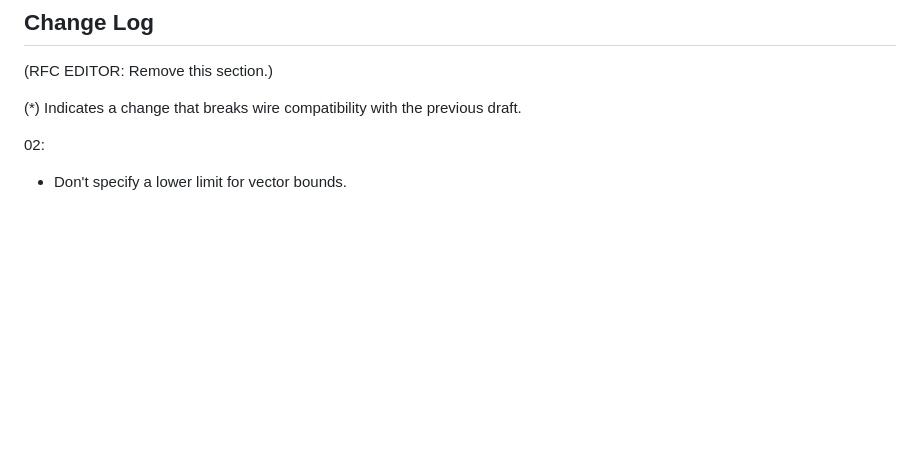
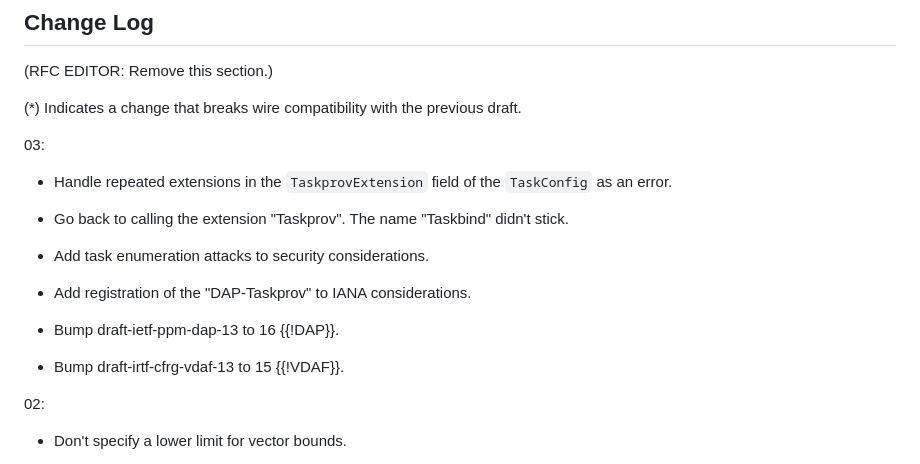
Before and after one commit to ietf-wg-ppm/draft-ietf-ppm-dap-taskprov, a Markdown page: draft-ietf-ppm-dap-taskprov.md, the part around the change. Drawn GitHub-style; blank space fills up the shorter version.

Commit message:
Update change log for draft 03

```diff
--- a/draft-ietf-ppm-dap-taskprov.md
+++ b/draft-ietf-ppm-dap-taskprov.md
@@ -108,6 +108,22 @@ to implement the DAP report extension in {{definition}}.
 (RFC EDITOR: Remove this section.)
 
 (\*) Indicates a change that breaks wire compatibility with the previous draft.
+
+03:
+
+- Handle repeated extensions in the `TaskprovExtension` field of the
+  `TaskConfig` as an error.
+
+- Go back to calling the extension "Taskprov". The name "Taskbind" didn't
+  stick.
+
+- Add task enumeration attacks to security considerations.
+
+- Add registration of the "DAP-Taskprov" to IANA considerations.
+
+- Bump draft-ietf-ppm-dap-13 to 16 {{!DAP}}.
+
+- Bump draft-irtf-cfrg-vdaf-13 to 15 {{!VDAF}}.
 
 02:
 
```
